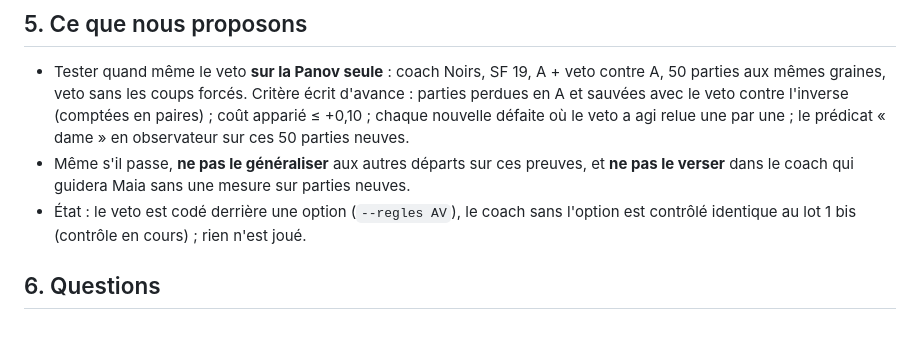
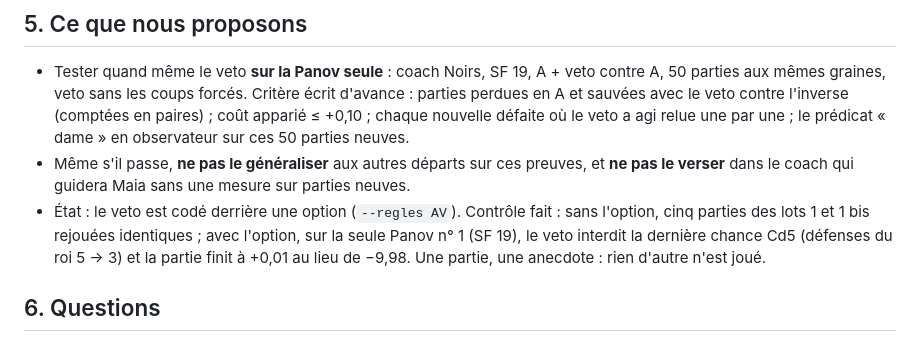
Before and after one commit to secharvet/chessboard-scanner, a Markdown page: docs/plans/NOTE-GE-ATTAQUE-ROI-2026-10-21.md, the part around the change. Rendered like a GitHub page.

Commit message:
Note GE attaque de roi : contrôle du veto (sans l'option identique, avec l'option la Panov n° 1 sauvée)
Co-Authored-By: Claude Opus 5.5 <noreply@anthropic.com>
Claude-Session: https://claude.ai/code/session_01DT6iPTBTevrBaaFHqmQehy

```diff
--- a/docs/plans/NOTE-GE-ATTAQUE-ROI-2026-10-21.md
+++ b/docs/plans/NOTE-GE-ATTAQUE-ROI-2026-10-21.md
@@ -53,8 +53,9 @@ observateur (sans jouer) sur les 1 200 parties du lot 1 bis.
   « dame » en observateur sur ces 50 parties neuves.
 - Même s'il passe, **ne pas le généraliser** aux autres départs sur ces preuves, et **ne pas le verser** dans le coach qui
   guidera Maia sans une mesure sur parties neuves.
-- État : le veto est codé derrière une option (`--regles AV`), le coach sans l'option est contrôlé identique au lot 1 bis
-  (contrôle en cours) ; rien n'est joué.
+- État : le veto est codé derrière une option (`--regles AV`). Contrôle fait : sans l'option, cinq parties des lots 1 et
+  1 bis rejouées identiques ; avec l'option, sur la seule Panov n° 1 (SF 19), le veto interdit la dernière chance Cd5
+  (défenses du roi 5 → 3) et la partie finit à +0,01 au lieu de −9,98. Une partie, une anecdote : rien d'autre n'est joué.
 
 ## 6. Questions
 
```
